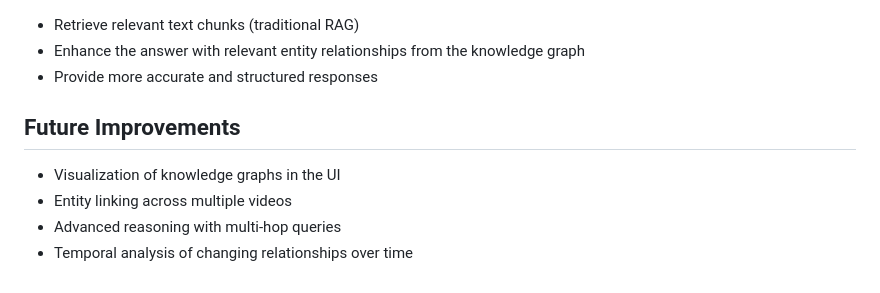
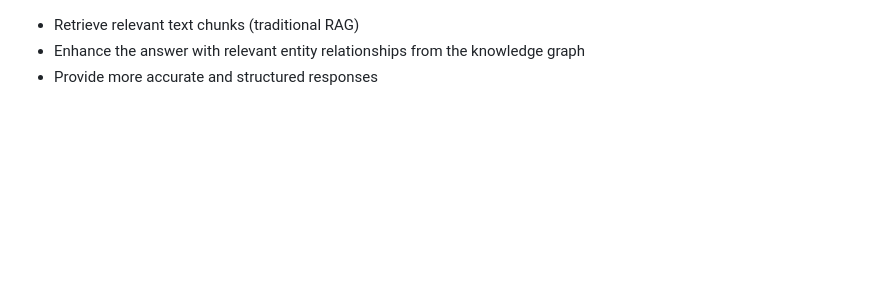
Before and after one commit to Anantk2908/SummarizeTube, a Markdown page: README.md, the part around the change. Drawn GitHub-style; blank space fills up the shorter version.

```diff
--- a/README.md
+++ b/README.md
@@ -101,10 +101,3 @@ For example, when asked about a complex topic from a video, the system can:
 - Retrieve relevant text chunks (traditional RAG)
 - Enhance the answer with relevant entity relationships from the knowledge graph
 - Provide more accurate and structured responses
-
-## Future Improvements
-
-- Visualization of knowledge graphs in the UI
-- Entity linking across multiple videos
-- Advanced reasoning with multi-hop queries
-- Temporal analysis of changing relationships over time
```
